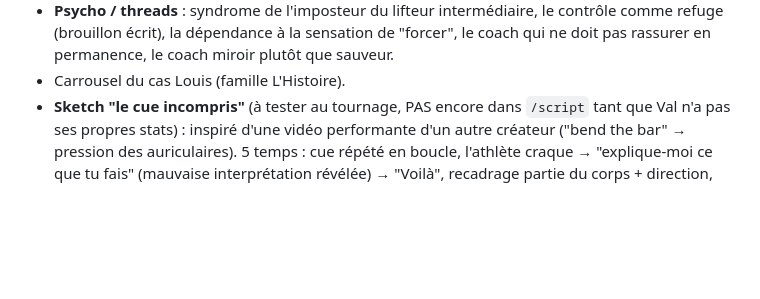
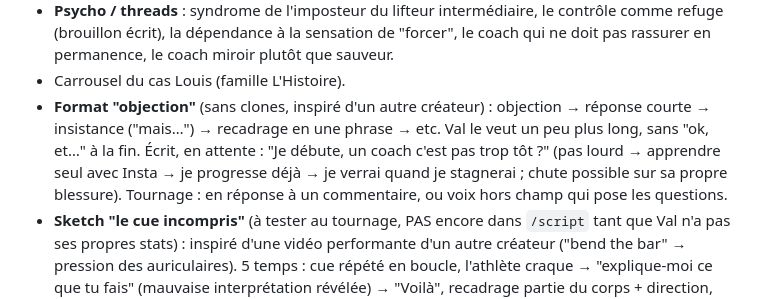
Before and after one commit to valentinrivi-debug/Val, a Markdown page: CLAUDE.md, the part around the change. Rendered like a GitHub page; blank space fills up the shorter version.

Commit message:
Note the objection format and its first script
Co-Authored-By: Claude Opus 5.5 <noreply@anthropic.com>
Claude-Session: https://claude.ai/code/session_0163MHFoS3v1nxmfU1E467aX

```diff
--- a/CLAUDE.md
+++ b/CLAUDE.md
@@ -182,6 +182,12 @@ volume, de fréquence, d'intensité). Origine de sa philosophie santé + long te
   comme refuge (brouillon écrit), la dépendance à la sensation de "forcer", le coach
   qui ne doit pas rassurer en permanence, le coach miroir plutôt que sauveur.
 - Carrousel du cas Louis (famille L'Histoire).
+- **Format "objection"** (sans clones, inspiré d'un autre créateur) : objection → réponse
+  courte → insistance ("mais…") → recadrage en une phrase → etc. Val le veut un peu plus
+  long, sans "ok, et…" à la fin. Écrit, en attente : "Je débute, un coach c'est pas trop
+  tôt ?" (pas lourd → apprendre seul avec Insta → je progresse déjà → je verrai quand je
+  stagnerai ; chute possible sur sa propre blessure). Tournage : en réponse à un
+  commentaire, ou voix hors champ qui pose les questions.
 - **Sketch "le cue incompris"** (à tester au tournage, PAS encore dans `/script` tant que
   Val n'a pas ses propres stats) : inspiré d'une vidéo performante d'un autre créateur
   ("bend the bar" → pression des auriculaires). 5 temps : cue répété en boucle, l'athlète
```
